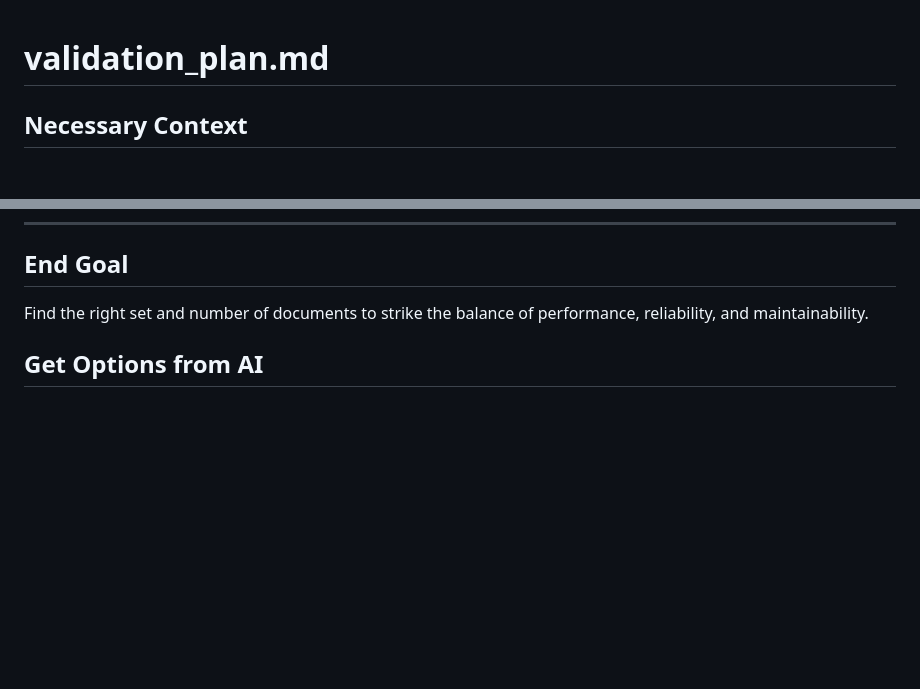
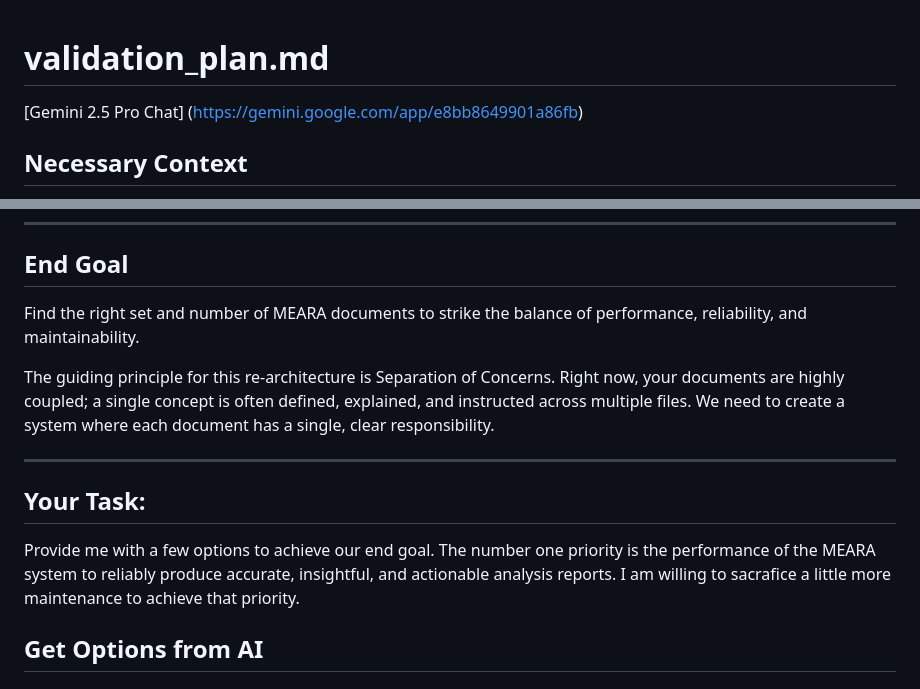
Before and after one commit to petergiordano/madio-meara, a Markdown page: docs/validation_plan.md, 2 parts joined by grey strips. Rendered like a GitHub page; blank space fills up the shorter version.

Commit message:
docs: Update validation plan with project context and objectives
- Added comprehensive project context and background
- Documented current challenges with AI output reliability and maintenance
- Outlined separation of concerns principle for re-architecture
- Added clear task definition and success criteria
- Updated project status and potential implementation paths

🤖 Generated with [Claude Code](https://claude.ai/code)

Co-Authored-By: Claude <noreply@anthropic.com>

```diff
--- a/docs/validation_plan.md
+++ b/docs/validation_plan.md
@@ -1,4 +1,6 @@
 # validation_plan.md
+
+[Gemini 2.5 Pro Chat] (https://gemini.google.com/app/e8bb8649901a86fb)
 
 ## Necessary Context
 
@@ -60,7 +62,16 @@ There are three key problems to resolve:
 
 ---
 ## End Goal
-Find the right set and number of documents to strike the balance of performance, reliability, and maintainability.
+Find the right set and number of MEARA documents to strike the balance of performance, reliability, and maintainability.
+
+The guiding principle for this re-architecture is Separation of Concerns. Right now, your documents are highly coupled; a single concept is often defined, explained, and instructed across multiple files. We need to create a system where each document has a single, clear responsibility.
+
+
+---
+
+## Your Task:
+
+Provide me with a few options to achieve our end goal. The number one priority is the performance of the MEARA system to reliably produce accurate, insightful, and actionable analysis reports. I am willing to sacrafice a little more maintenance to achieve that priority.
 
 ## Get Options from AI
 
```
